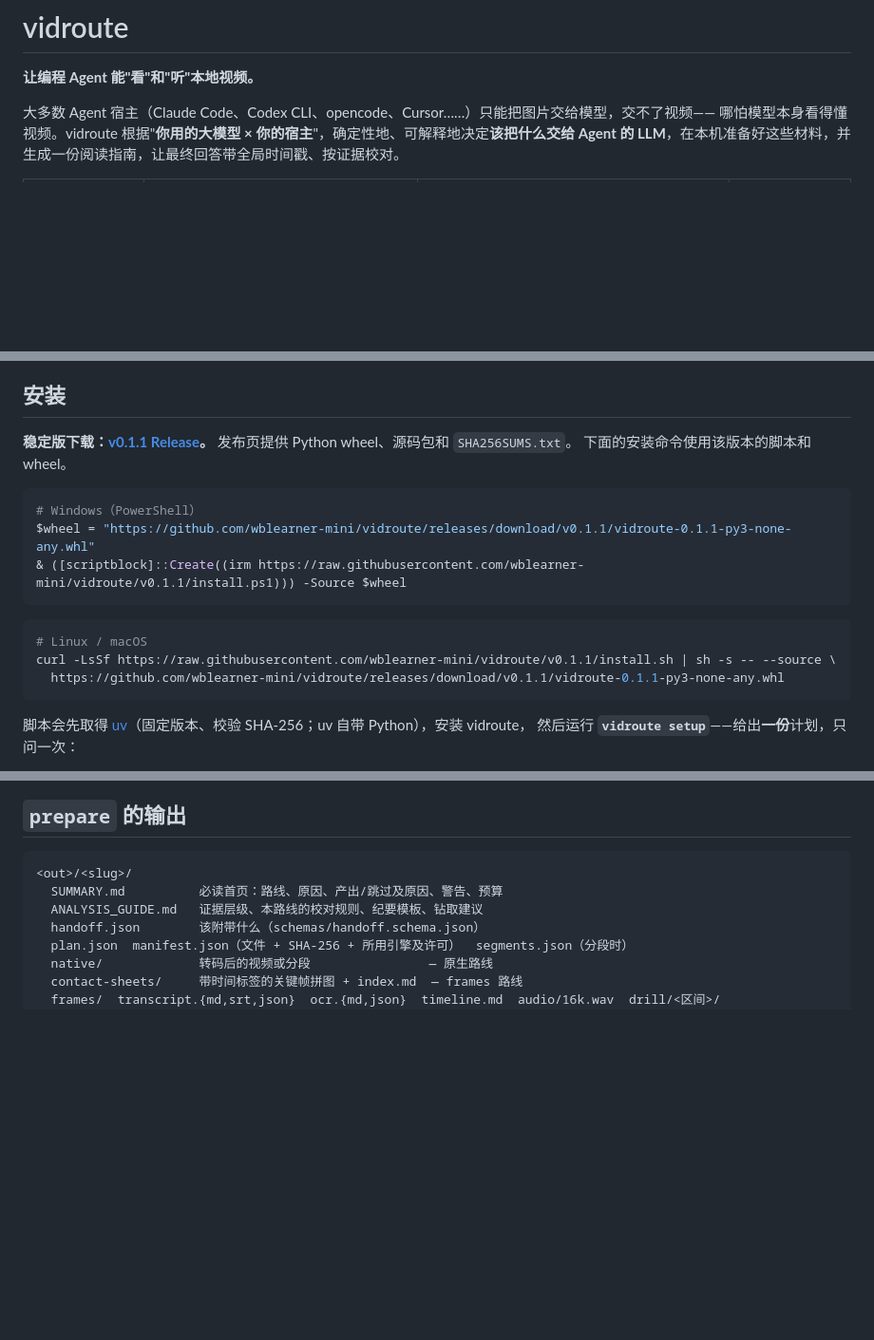
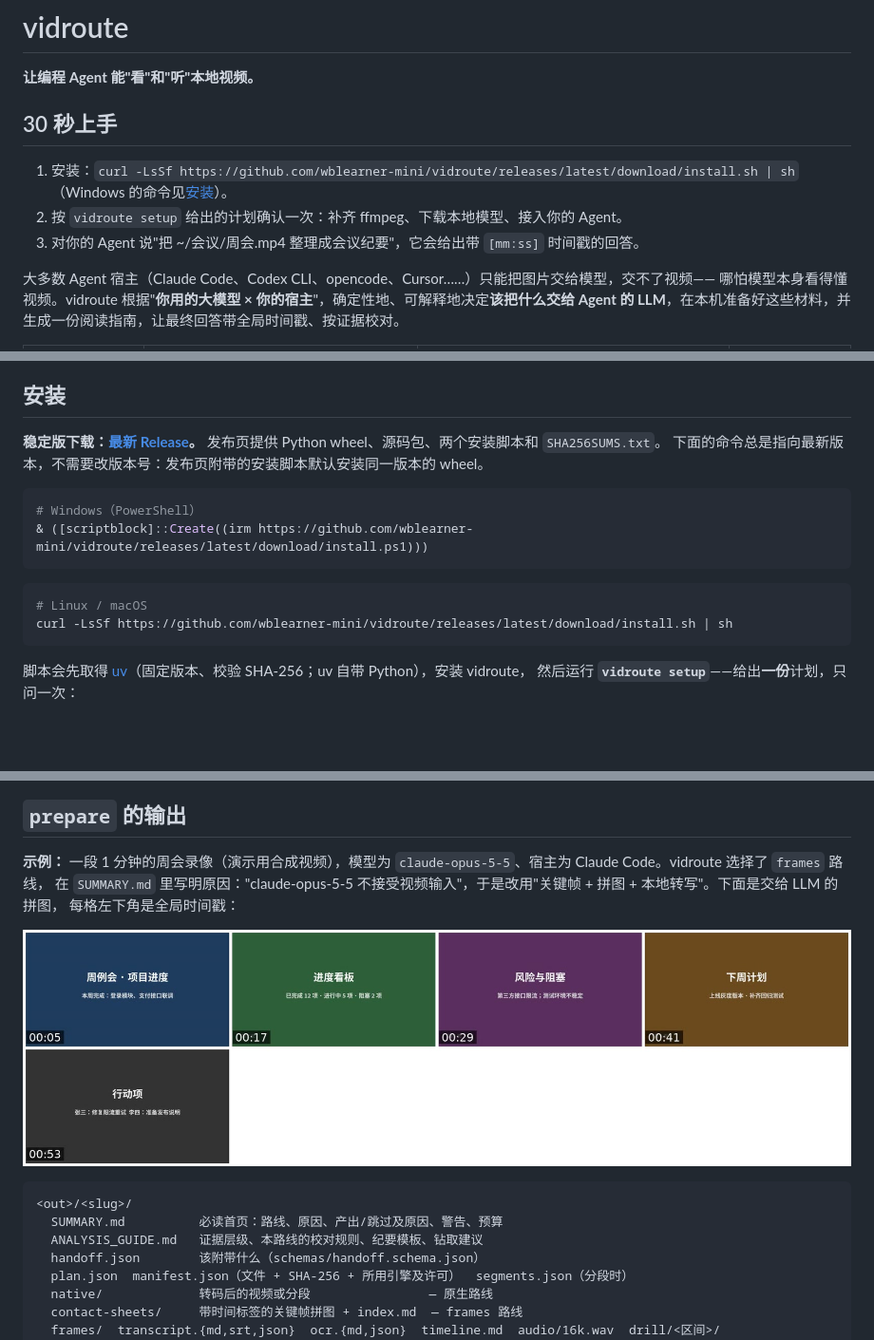
Before and after one commit to wblearner-mini/vidroute, a Markdown page: README.md, 3 parts joined by grey strips. Shown at 95% size. GitHub-like rendering; pictures changed too: docs/images/contact-sheet-example.jpg (added); blank space fills up the shorter version.

````diff
--- a/README.md
+++ b/README.md
@@ -1,6 +1,12 @@
 # vidroute
 
 **让编程 Agent 能"看"和"听"本地视频。**
+
+## 30 秒上手
+
+1. 安装：`curl -LsSf https://github.com/wblearner-mini/vidroute/releases/latest/download/install.sh | sh`（Windows 的命令见[安装](#安装)）。
+2. 按 `vidroute setup` 给出的计划确认一次：补齐 ffmpeg、下载本地模型、接入你的 Agent。
+3. 对你的 Agent 说"把 ~/会议/周会.mp4 整理成会议纪要"，它会给出带 `[mm:ss]` 时间戳的回答。
 
 大多数 Agent 宿主（Claude Code、Codex CLI、opencode、Cursor……）只能把图片交给模型，交不了视频——
 哪怕模型本身看得懂视频。vidroute 根据"**你用的大模型 × 你的宿主**"，确定性地、可解释地决定**该把什么交给
@@ -23,19 +29,17 @@ Agent 的 LLM**，在本机准备好这些材料，并生成一份阅读指南
 
 ## 安装
 
-**稳定版下载：[v0.1.1 Release](https://github.com/wblearner-mini/vidroute/releases/tag/v0.1.1)。** 发布页提供 Python wheel、源码包和 `SHA256SUMS.txt`。
-下面的安装命令使用该版本的脚本和 wheel。
+**稳定版下载：[最新 Release](https://github.com/wblearner-mini/vidroute/releases/latest)。** 发布页提供 Python wheel、源码包、两个安装脚本和 `SHA256SUMS.txt`。
+下面的命令总是指向最新版本，不需要改版本号：发布页附带的安装脚本默认安装同一版本的 wheel。
 
 ```powershell
 # Windows（PowerShell）
-$wheel = "https://github.com/wblearner-mini/vidroute/releases/download/v0.1.1/vidroute-0.1.1-py3-none-any.whl"
-& ([scriptblock]::Create((irm https://raw.githubusercontent.com/wblearner-mini/vidroute/v0.1.1/install.ps1))) -Source $wheel
+& ([scriptblock]::Create((irm https://github.com/wblearner-mini/vidroute/releases/latest/download/install.ps1)))
 ```
 
 ```bash
 # Linux / macOS
-curl -LsSf https://raw.githubusercontent.com/wblearner-mini/vidroute/v0.1.1/install.sh | sh -s -- --source \
-  https://github.com/wblearner-mini/vidroute/releases/download/v0.1.1/vidroute-0.1.1-py3-none-any.whl
+curl -LsSf https://github.com/wblearner-mini/vidroute/releases/latest/download/install.sh | sh
 ```
 
 脚本会先取得 [uv](https://docs.astral.sh/uv/)（固定版本、校验 SHA-256；uv 自带 Python），安装 vidroute，
@@ -113,6 +117,13 @@ Agent 的工作流（见 [skills/vidroute/SKILL.md](skills/vidroute/SKILL.md)）
 `error.hint` 如果有，就是一条能解决问题的命令；用户只能自己处理时（比如文件损坏）为空，原因写在 `message` 里。
 
 ## `prepare` 的输出
+
+**示例：** 一段 1 分钟的周会录像（演示用合成视频），模型为 `claude-opus-5-5`、宿主为 Claude Code。vidroute 选择了 `frames` 路线，
+在 `SUMMARY.md` 里写明原因："claude-opus-5-5 不接受视频输入"，于是改用"关键帧 + 拼图 + 本地转写"。下面是交给 LLM 的拼图，
+每格左下角是全局时间戳：
+
+![frames 路线生成的带时间标签的关键帧拼图](docs/images/contact-sheet-example.jpg)
+
 
 ```text
 <out>/<slug>/
````
Also changed, not shown: other parts of README.md (+1 -1 lines), CHANGELOG.md (+12 -0 lines), docs/AGENT_SETUP.md (+2 -2 lines), 8 other files.
